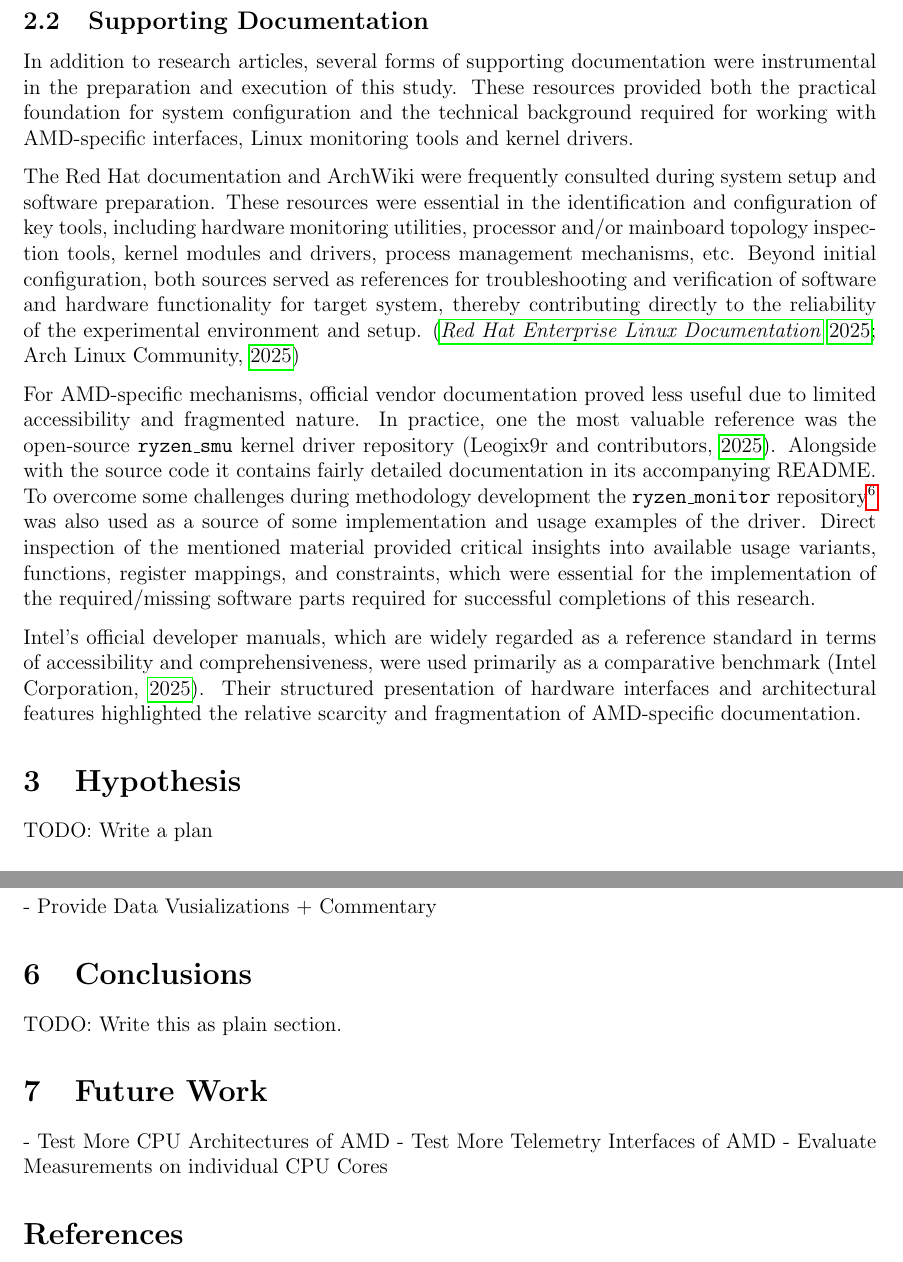
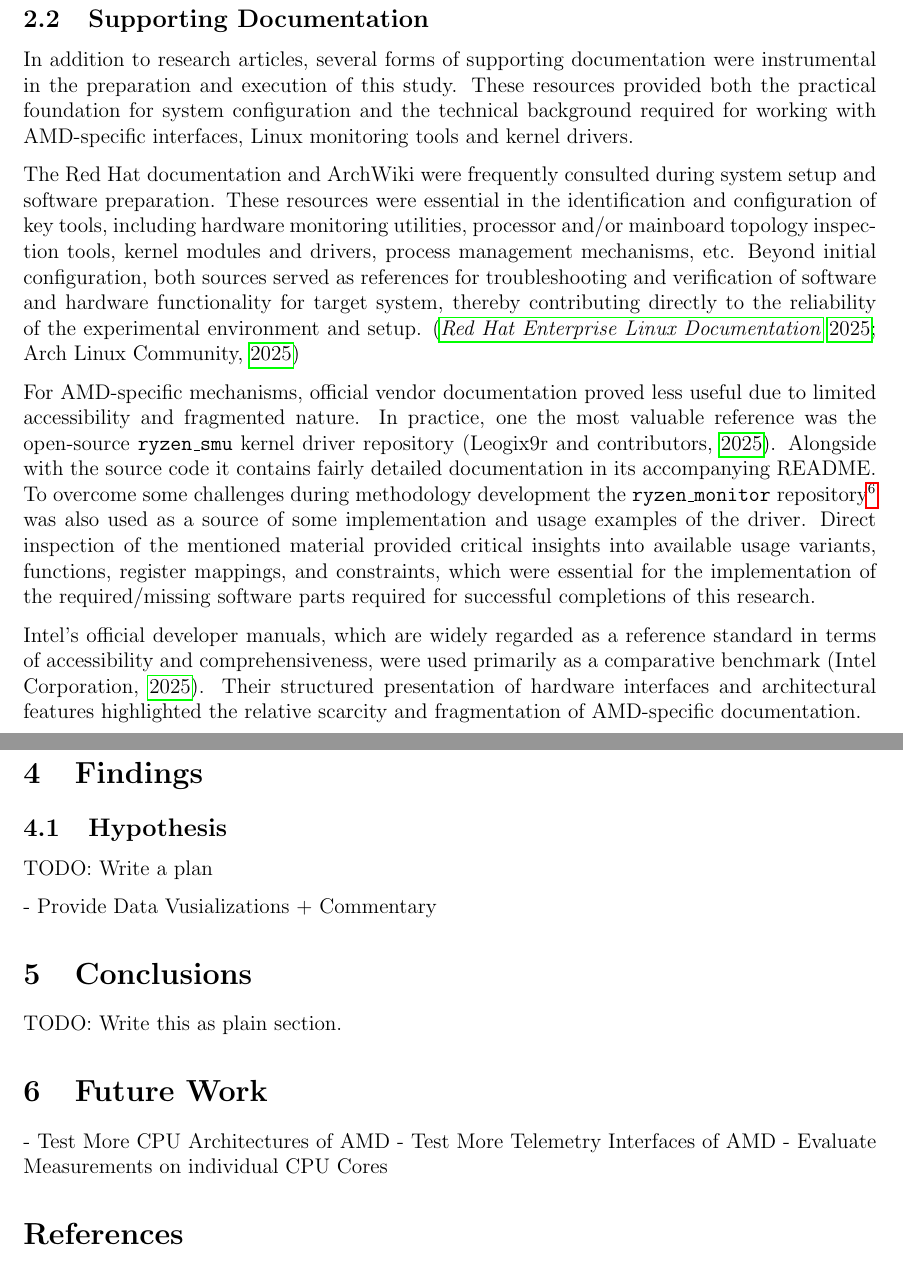
Before and after one commit to SerhiiYahdzhyiev/thesis, a LaTeX document (paper/main.tex, which reads paper/sections/findings.tex, paper/sections/hypothesis.tex): two parts of pages 6 and 7 of 8, joined at a grey line, cut so that both start at the same text. Compiled offline with pdfLaTeX.

Commit message:
Move hypothesis to a findings section.

```diff
--- a/paper/main.tex
+++ b/paper/main.tex
@@ -65,7 +65,6 @@
 \pagenumbering{arabic}
 \input{sections/introduction}
 \input{sections/literature}
-\input{sections/hypothesis}
 \input{sections/methodology}
 \input{sections/findings}
 \input{sections/conclusions}
--- a/paper/sections/findings.tex
+++ b/paper/sections/findings.tex
@@ -1,3 +1,7 @@
 \section{Findings}
 
+\subsection{Hypothesis}
+
+TODO: Write a plan
+
 - Provide Data Vusializations + Commentary
--- a/paper/sections/hypothesis.tex
+++ /dev/null
@@ -1,3 +0,0 @@
-\section{Hypothesis}
-
-TODO: Write a plan
```
